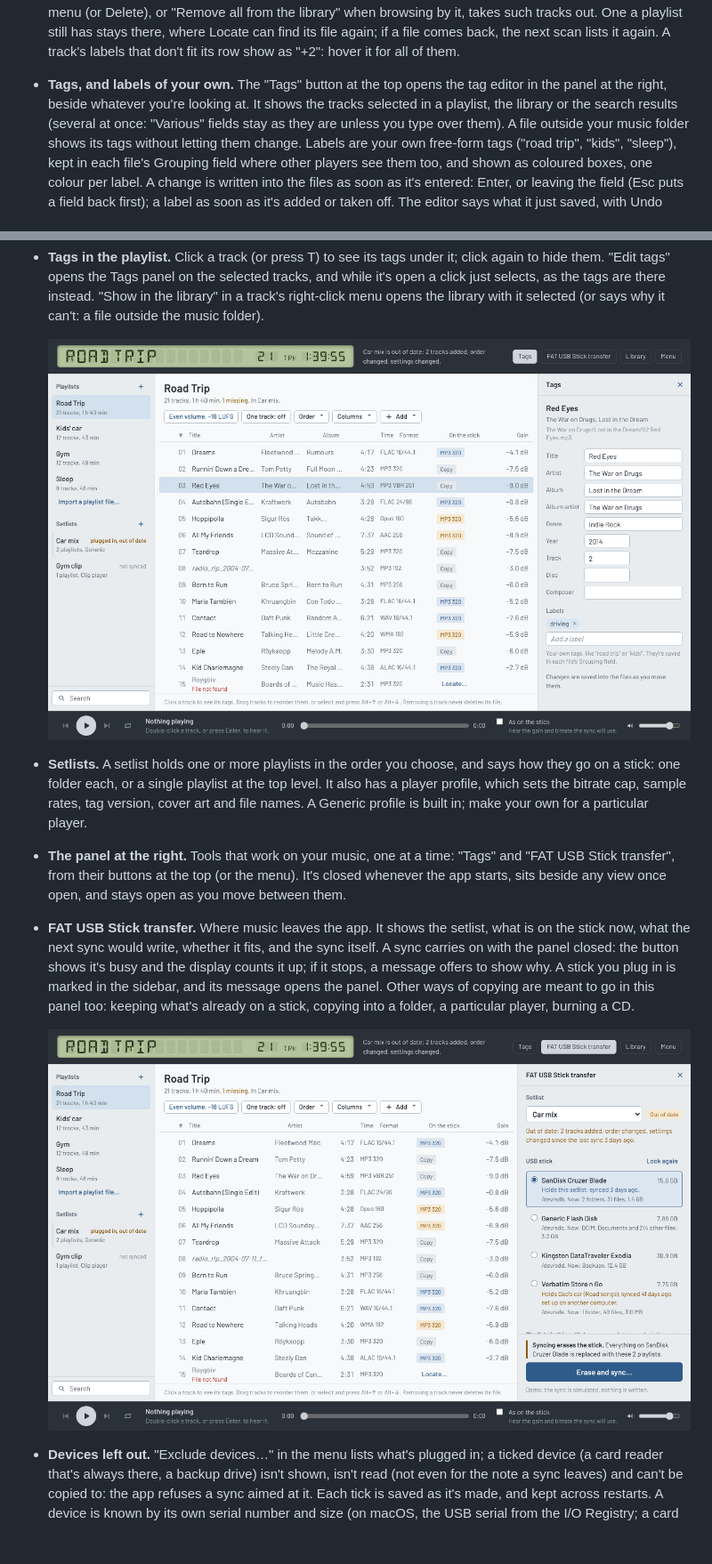
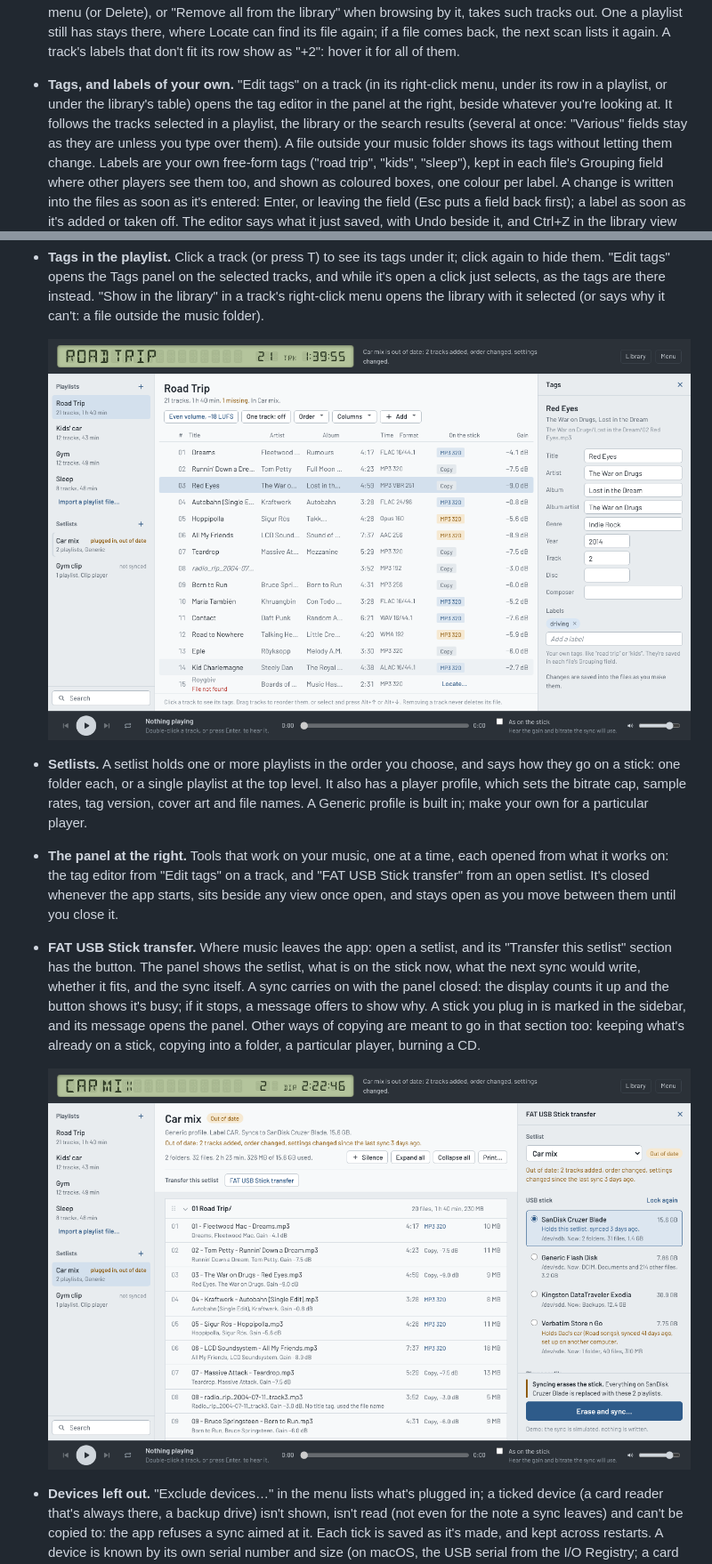
Before and after one commit to scheeseman486/fatstick, a Markdown page: README.md, 2 parts joined by grey strips. Shown at 89% size. Rendered like a GitHub page; pictures changed too: docs/tags.png, docs/transfer.png; blank space fills up the shorter version.

```diff
--- a/README.md
+++ b/README.md
@@ -42,8 +42,9 @@ GPL version 3 or later.
   One a playlist still has stays there, where Locate can find its file
   again; if a file comes back, the next scan lists it again. A track's
   labels that don't fit its row show as "+2": hover it for all of them.
-- **Tags, and labels of your own.** The "Tags" button at the top opens the tag
-  editor in the panel at the right, beside whatever you're looking at. It shows
+- **Tags, and labels of your own.** "Edit tags" on a track (in its right-click
+  menu, under its row in a playlist, or under the library's table) opens the tag
+  editor in the panel at the right, beside whatever you're looking at. It follows
   the tracks selected in a playlist, the library or the search results (several
   at once: "Various" fields stay as they are unless you type over them). A file
   outside your music folder shows its tags without letting them change. Labels are your own free-form tags ("road
@@ -80,15 +81,17 @@ GPL version 3 or later.
   top level. It also has a player profile, which sets the bitrate cap, sample
   rates, tag version, cover art and file names. A Generic profile is built in;
   make your own for a particular player.
-- **The panel at the right.** Tools that work on your music, one at a time:
-  "Tags" and "FAT USB Stick transfer", from their buttons at the top (or the
-  menu). It's closed whenever the app starts, sits beside any view once open,
-  and stays open as you move between them.
-- **FAT USB Stick transfer.** Where music leaves the app. It shows the setlist, what is on the stick now, what the next sync would write,
+- **The panel at the right.** Tools that work on your music, one at a time, each
+  opened from what it works on: the tag editor from "Edit tags" on a track, and
+  "FAT USB Stick transfer" from an open setlist. It's closed whenever the app
+  starts, sits beside any view once open, and stays open as you move between
+  them until you close it.
+- **FAT USB Stick transfer.** Where music leaves the app: open a setlist, and its
+  "Transfer this setlist" section has the button. The panel shows the setlist, what is on the stick now, what the next sync would write,
   whether it fits, and the sync itself. A sync carries on with the panel
-  closed: the button shows it's busy and the display counts it up; if it stops,
+  closed: the display counts it up and the button shows it's busy; if it stops,
   a message offers to show why. A stick you plug in is marked in the sidebar,
-  and its message opens the panel. Other ways of copying are meant to go in this
-  panel too: keeping what's already on a stick, copying into a folder, a
+  and its message opens the panel. Other ways of copying are meant to go in that
+  section too: keeping what's already on a stick, copying into a folder, a
   particular player, burning a CD.
 
```
Also changed, not shown: other parts of README.md (+2 -2 lines), docs/gui.png, docs/library.png, docs/search.png, 8 other files.
